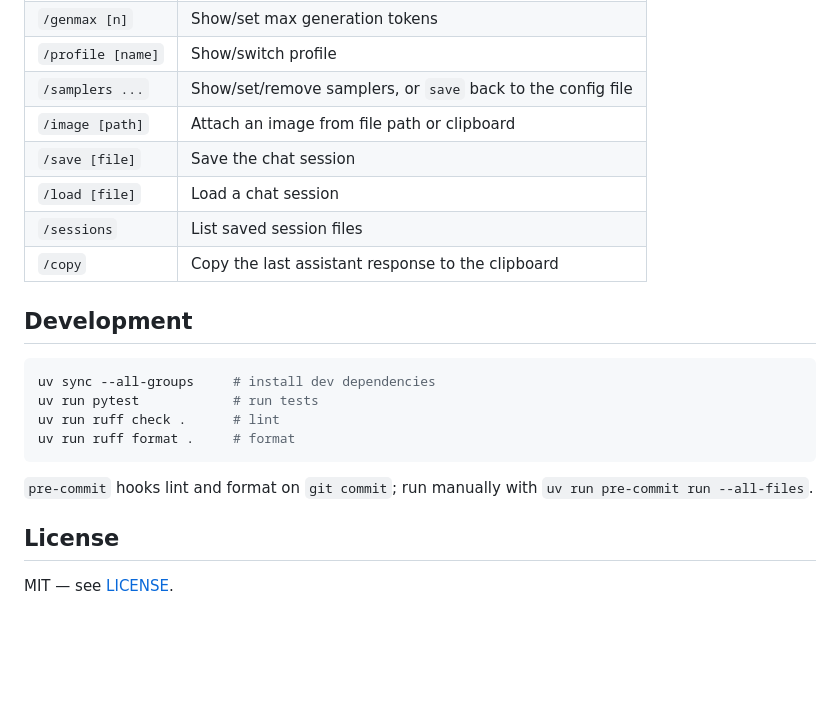
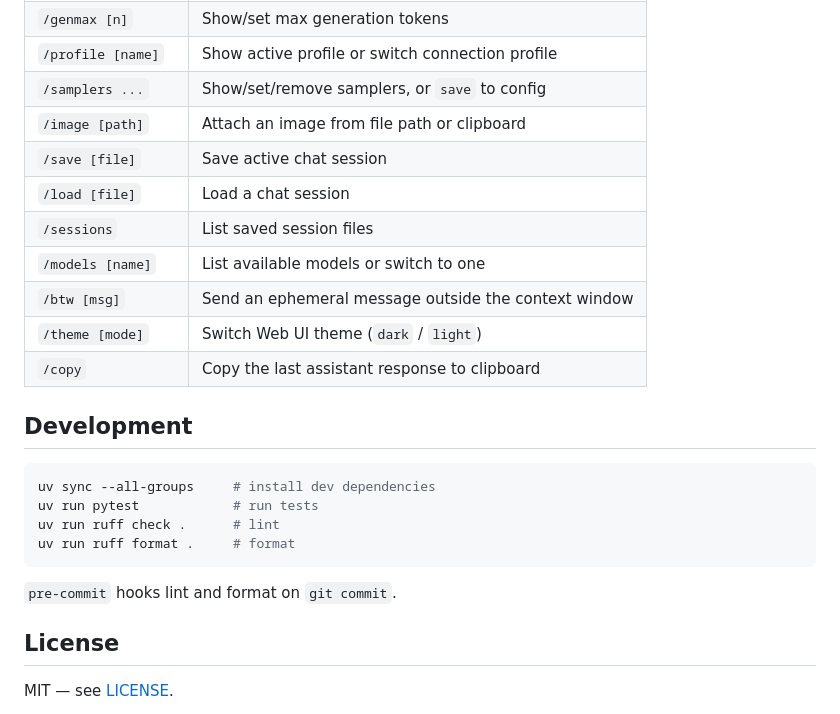
Before and after one commit to randkyp/chatty, a Markdown page: README.md, the part around one of its changes. GitHub-like rendering; blank space fills up the shorter version.

````diff
--- a/README.md
+++ b/README.md
@@ -76,11 +57,14 @@ Config and sessions live in `~/.config/chatty/` by default.
 | `/genmax [n]` | Show/set max generation tokens |
-| `/profile [name]` | Show/switch profile |
-| `/samplers ...` | Show/set/remove samplers, or `save` back to the config file |
+| `/profile [name]` | Show active profile or switch connection profile |
+| `/samplers ...` | Show/set/remove samplers, or `save` to config |
 | `/image [path]` | Attach an image from file path or clipboard |
-| `/save [file]` | Save the chat session |
+| `/save [file]` | Save active chat session |
 | `/load [file]` | Load a chat session |
 | `/sessions` | List saved session files |
-| `/copy` | Copy the last assistant response to the clipboard |
+| `/models [name]` | List available models or switch to one |
+| `/btw [msg]` | Send an ephemeral message outside the context window |
+| `/theme [mode]` | Switch Web UI theme (`dark` / `light`) |
+| `/copy` | Copy the last assistant response to clipboard |
 
 ## Development
 
@@ -91,7 +75,7 @@ uv run ruff check .      # lint
 uv run ruff format .     # format
 ```
 
-`pre-commit` hooks lint and format on `git commit`; run manually with `uv run pre-commit run --all-files`.
+`pre-commit` hooks lint and format on `git commit`.
 
 ## License
 
````
Also changed, not shown: other parts of README.md (+24 -43 lines).
